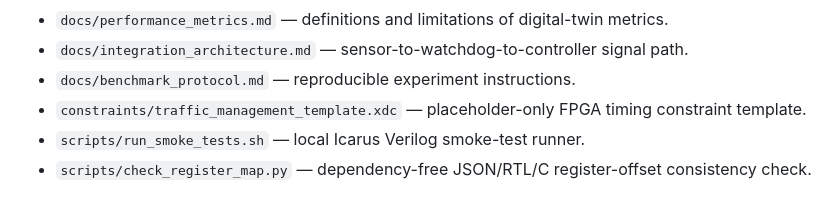
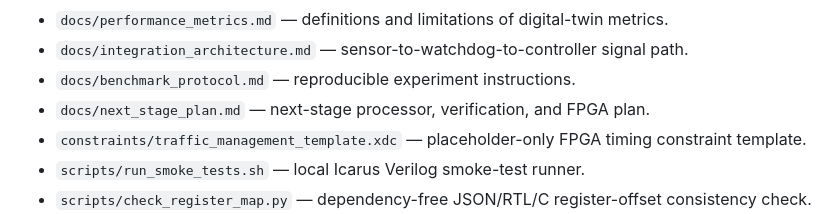
Before and after one commit to ARVIND2006-hub/Fireground_AI, a Markdown page: projects/advanced-adaptive-traffic-management/README.md, the part around the change. Drawn GitHub-style.

Commit message:
Link next-stage engineering plan in project README

```diff
--- a/projects/advanced-adaptive-traffic-management/README.md
+++ b/projects/advanced-adaptive-traffic-management/README.md
@@ -73,6 +73,7 @@ The repository provides the processor-facing peripheral and example firmware, bu
 - `docs/performance_metrics.md` — definitions and limitations of digital-twin metrics.
 - `docs/integration_architecture.md` — sensor-to-watchdog-to-controller signal path.
 - `docs/benchmark_protocol.md` — reproducible experiment instructions.
+- `docs/next_stage_plan.md` — next-stage processor, verification, and FPGA plan.
 - `constraints/traffic_management_template.xdc` — placeholder-only FPGA timing constraint template.
 - `scripts/run_smoke_tests.sh` — local Icarus Verilog smoke-test runner.
 - `scripts/check_register_map.py` — dependency-free JSON/RTL/C register-offset consistency check.
```
